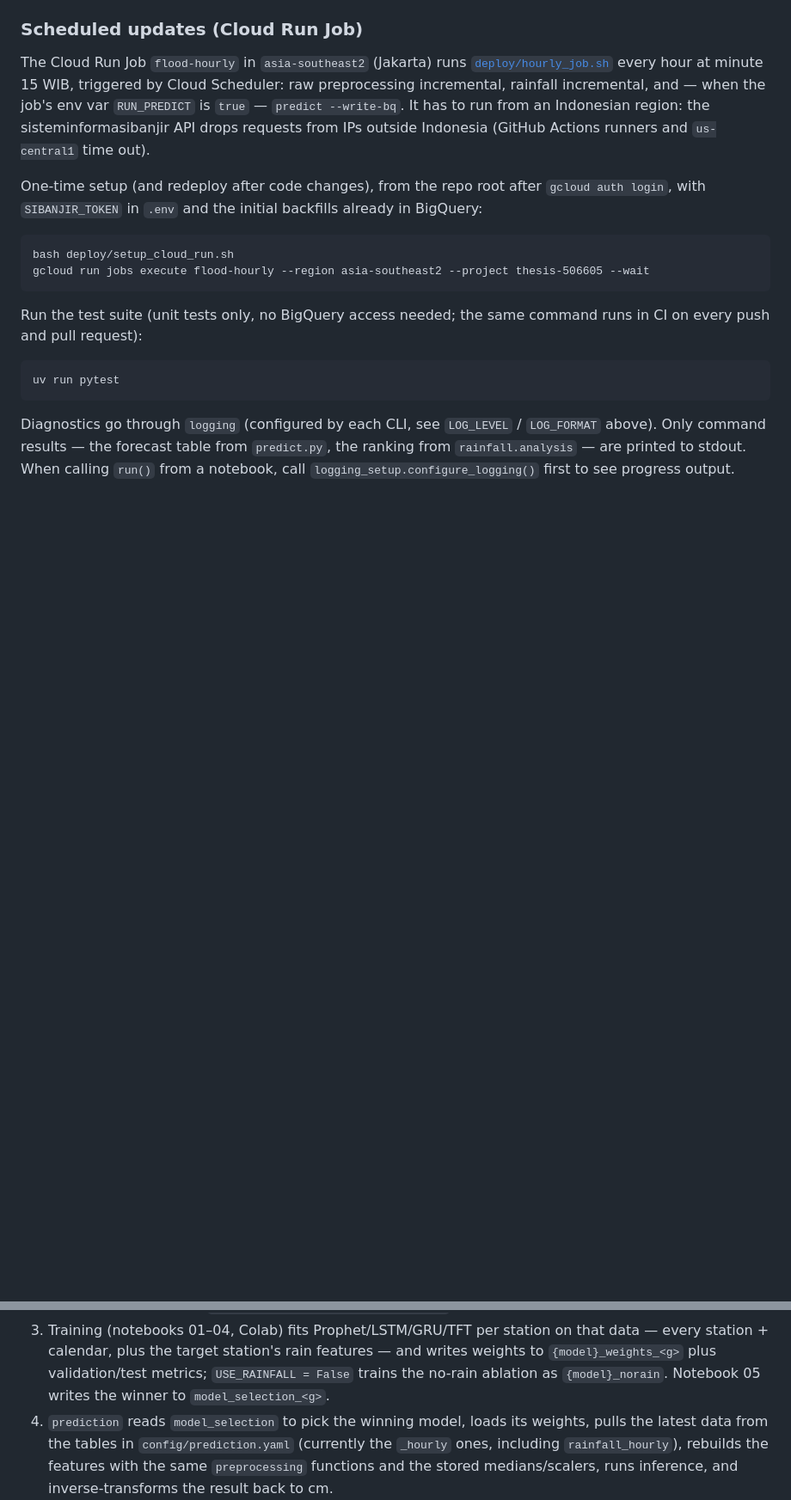
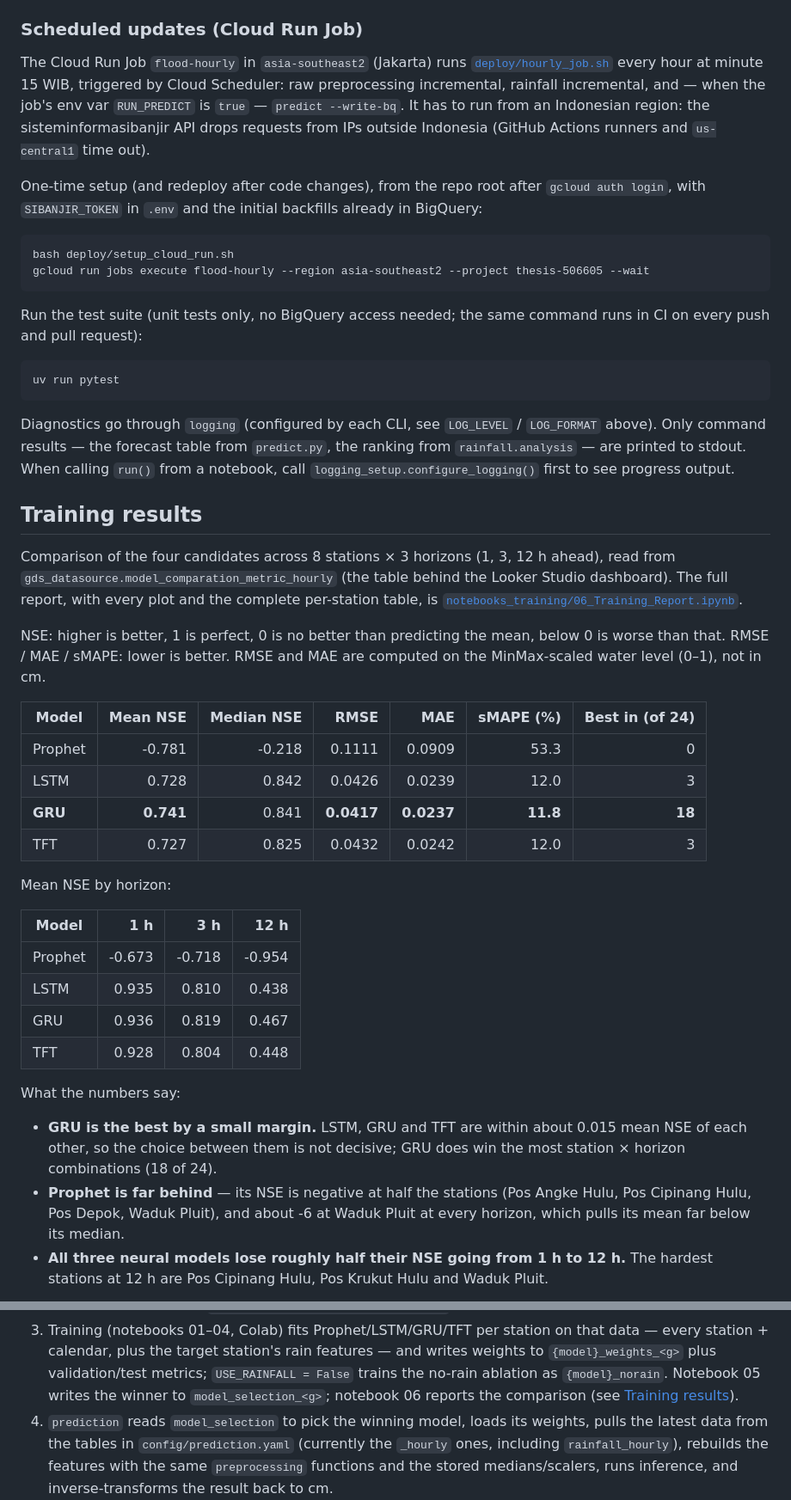
Before and after one commit to VincenzoJasonCarter/flood-forecasting-pipeline, a Markdown page: README.md, 2 parts joined by grey strips. Shown at 86% size. Drawn GitHub-style; blank space fills up the shorter version.

```diff
--- a/README.md
+++ b/README.md
@@ -204,3 +208,43 @@ Diagnostics go through `logging` (configured by each CLI, see `LOG_LEVEL` /
 When calling `run()` from a notebook, call
 `logging_setup.configure_logging()` first to see progress output.
 
+## Training results
+
+Comparison of the four candidates across 8 stations × 3 horizons (1, 3, 12 h
+ahead), read from `gds_datasource.model_comparation_metric_hourly` (the table
+behind the Looker Studio dashboard). The full report, with every plot and the
+complete per-station table, is
+[`notebooks_training/06_Training_Report.ipynb`](notebooks_training/06_Training_Report.ipynb).
+
+NSE: higher is better, 1 is perfect, 0 is no better than predicting the mean,
+below 0 is worse than that. RMSE / MAE / sMAPE: lower is better. RMSE and MAE
+are computed on the MinMax-scaled water level (0–1), not in cm.
+
+| Model | Mean NSE | Median NSE | RMSE | MAE | sMAPE (%) | Best in (of 24) |
+| --- | ---: | ---: | ---: | ---: | ---: | ---: |
+| Prophet | -0.781 | -0.218 | 0.1111 | 0.0909 | 53.3 | 0 |
+| LSTM | 0.728 | 0.842 | 0.0426 | 0.0239 | 12.0 | 3 |
+| **GRU** | **0.741** | 0.841 | **0.0417** | **0.0237** | **11.8** | **18** |
+| TFT | 0.727 | 0.825 | 0.0432 | 0.0242 | 12.0 | 3 |
+
+Mean NSE by horizon:
+
+| Model | 1 h | 3 h | 12 h |
+| --- | ---: | ---: | ---: |
+| Prophet | -0.673 | -0.718 | -0.954 |
+| LSTM | 0.935 | 0.810 | 0.438 |
+| GRU | 0.936 | 0.819 | 0.467 |
+| TFT | 0.928 | 0.804 | 0.448 |
+
+What the numbers say:
+
+- **GRU is the best by a small margin.** LSTM, GRU and TFT are within about
+  0.015 mean NSE of each other, so the choice between them is not decisive;
+  GRU does win the most station × horizon combinations (18 of 24).
+- **Prophet is far behind** — its NSE is negative at half the stations
+  (Pos Angke Hulu, Pos Cipinang Hulu, Pos Depok, Waduk Pluit), and about -6 at
+  Waduk Pluit at every horizon, which pulls its mean far below its median.
+- **All three neural models lose roughly half their NSE going from 1 h to
+  12 h.** The hardest stations at 12 h are Pos Cipinang Hulu, Pos Krukut Hulu
+  and Waduk Pluit.
+
@@ -228,7 +286,8 @@ When calling `run()` from a notebook, call
    features — and writes weights to `{model}_weights_<g>` plus
    validation/test metrics; `USE_RAINFALL = False` trains the no-rain
    ablation as `{model}_norain`. Notebook 05 writes the winner to
-   `model_selection_<g>`.
+   `model_selection_<g>`; notebook 06 reports the comparison (see
+   [Training results](#training-results)).
 4. `prediction` reads `model_selection` to pick the winning model, loads its
    weights, pulls the latest data from the tables in `config/prediction.yaml`
    (currently the `_hourly` ones, including `rainfall_hourly`), rebuilds the
```
Also changed, not shown: other parts of README.md (+22 -4 lines), docs/images/training_report/01_mean_metrics.png (added), docs/images/training_report/02_metrics_vs_horizon.png (added), docs/images/training_report/03_zoom_deep_learning.png (added), docs/images/training_report/04_nse_heatmap.png (added), docs/images/training_report/05_consistency.png (added), docs/images/training_report/06_nse_per_station.png (added), 1 other file.
